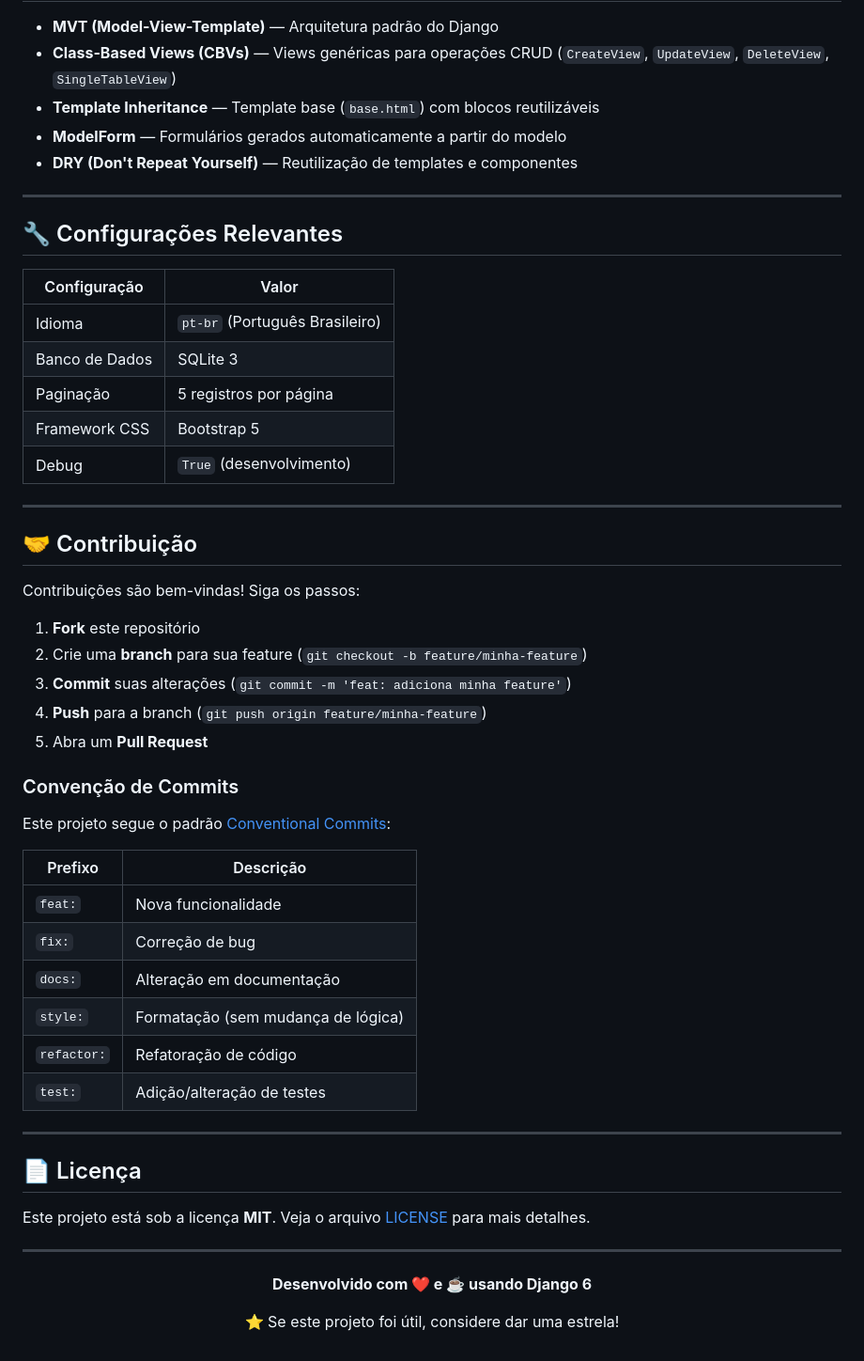
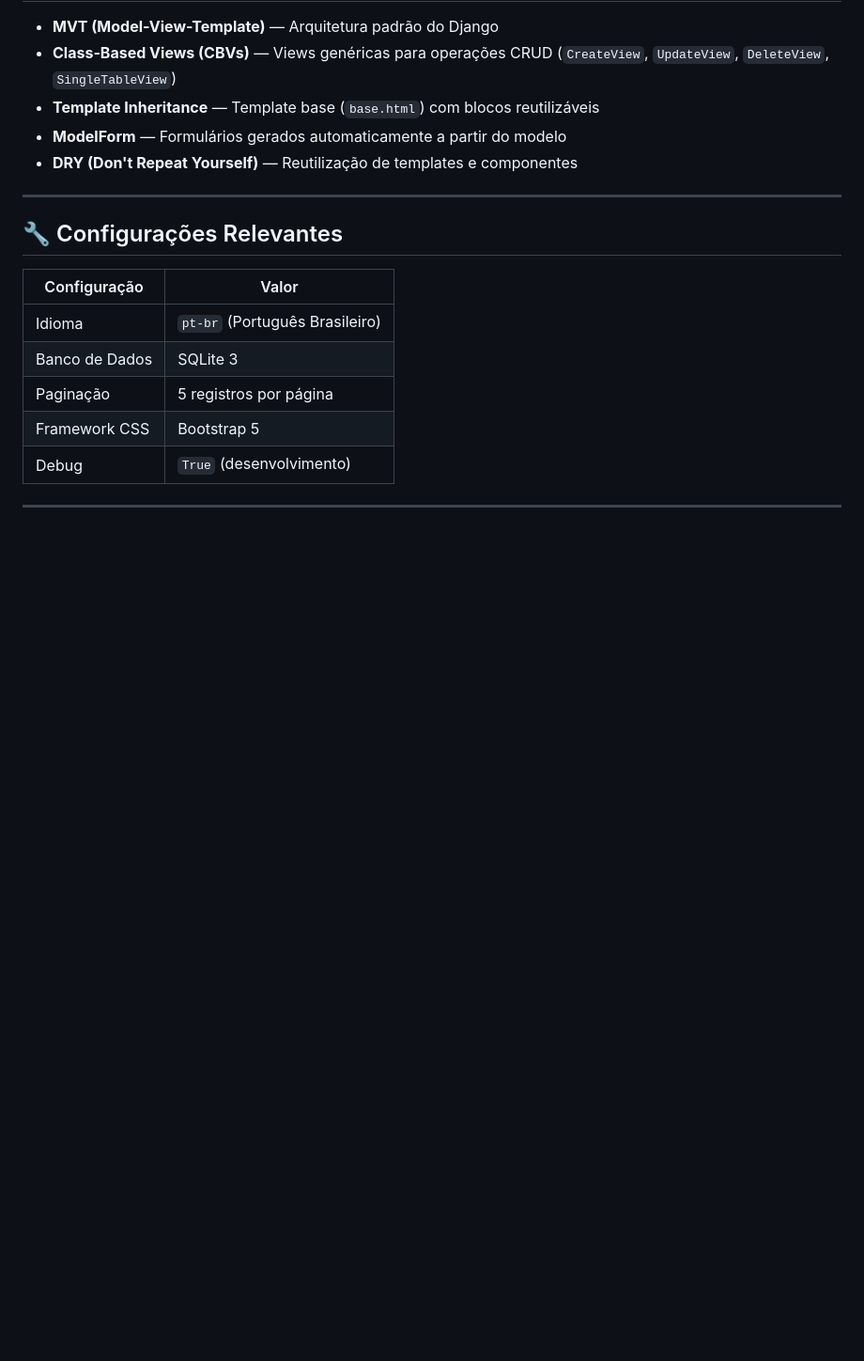
Before and after one commit to didamendes/projeto_conclusao_pos_django, a Markdown page: README.md, the part around the change. Shown at 94% size. Rendered like a GitHub page; blank space fills up the shorter version.

Commit message:
Remove contribution and license sections from README
Removed contribution guidelines and license section from README.

```diff
--- a/README.md
+++ b/README.md
@@ -228,41 +228,4 @@ python manage.py test biblioteca.tests.AutorViewTest
 
 ---
 
-## 🤝 Contribuição
-
-Contribuições são bem-vindas! Siga os passos:
-
-1. **Fork** este repositório
-2. Crie uma **branch** para sua feature (`git checkout -b feature/minha-feature`)
-3. **Commit** suas alterações (`git commit -m 'feat: adiciona minha feature'`)
-4. **Push** para a branch (`git push origin feature/minha-feature`)
-5. Abra um **Pull Request**
-
-### Convenção de Commits
-
-Este projeto segue o padrão [Conventional Commits](https://www.conventionalcommits.org/):
-
-| Prefixo | Descrição |
-|---|---|
-| `feat:` | Nova funcionalidade |
-| `fix:` | Correção de bug |
-| `docs:` | Alteração em documentação |
-| `style:` | Formatação (sem mudança de lógica) |
-| `refactor:` | Refatoração de código |
-| `test:` | Adição/alteração de testes |
-
----
-
-## 📄 Licença
-
-Este projeto está sob a licença **MIT**. Veja o arquivo [LICENSE](LICENSE) para mais detalhes.
-
----
-
-<div align="center">
-
-**Desenvolvido com ❤️ e ☕ usando Django 6**
-
-⭐ Se este projeto foi útil, considere dar uma estrela!
-
 </div>
```
